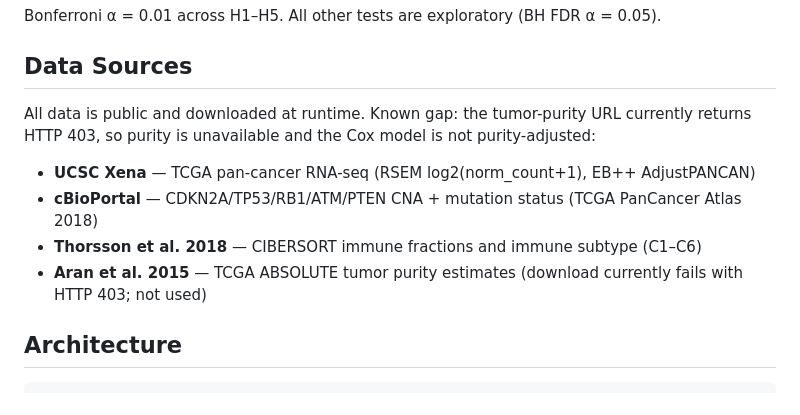
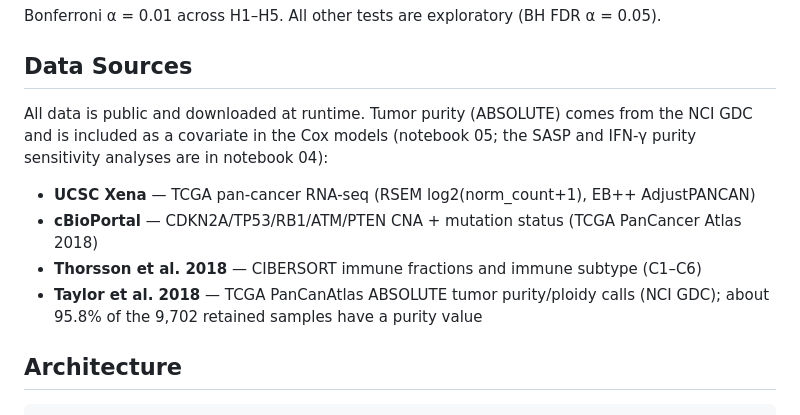
Before and after one commit to kuod/p16-hot-cold, a Markdown page: README.md, the part around the change. GitHub-like rendering.

```diff
--- a/README.md
+++ b/README.md
@@ -56,12 +56,12 @@ Bonferroni α = 0.01 across H1–H5. All other tests are exploratory (BH FDR α
 
 ## Data Sources
 
-All data is public and downloaded at runtime. Known gap: the tumor-purity URL currently returns HTTP 403, so purity is unavailable and the Cox model is not purity-adjusted:
+All data is public and downloaded at runtime. Tumor purity (ABSOLUTE) comes from the NCI GDC and is included as a covariate in the Cox models (notebook 05; the SASP and IFN-γ purity sensitivity analyses are in notebook 04):
 
 - **UCSC Xena** — TCGA pan-cancer RNA-seq (RSEM log2(norm_count+1), EB++ AdjustPANCAN)
 - **cBioPortal** — CDKN2A/TP53/RB1/ATM/PTEN CNA + mutation status (TCGA PanCancer Atlas 2018)
 - **Thorsson et al. 2018** — CIBERSORT immune fractions and immune subtype (C1–C6)
-- **Aran et al. 2015** — TCGA ABSOLUTE tumor purity estimates (download currently fails with HTTP 403; not used)
+- **Taylor et al. 2018** — TCGA PanCanAtlas ABSOLUTE tumor purity/ploidy calls (NCI GDC); about 95.8% of the 9,702 retained samples have a purity value
 
 ## Architecture
 
```
Also changed, not shown: CLAUDE.md (+2 -2 lines), start-here.md (+2 -2 lines).
